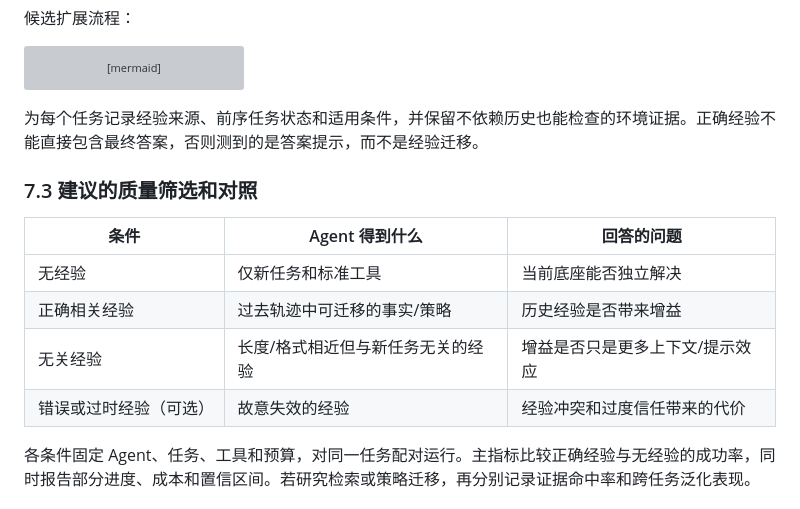
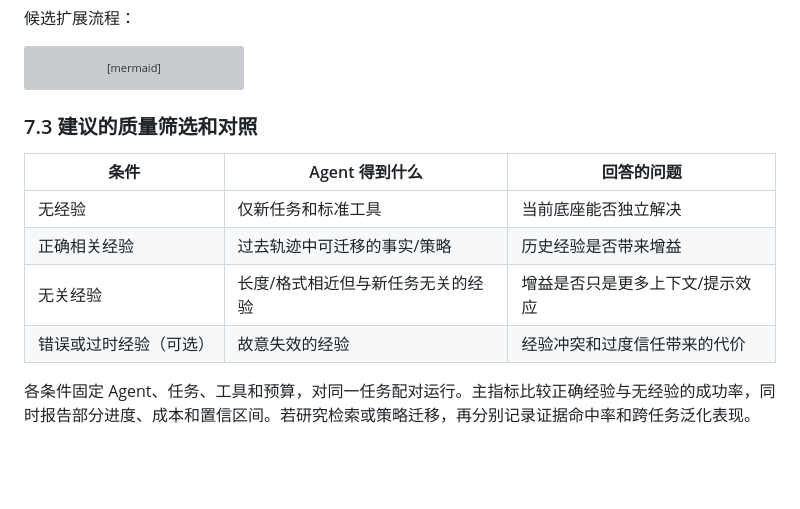
Before and after one commit to fan-tian-xing/Ontology, a Markdown page: agent经验/Benchmark生成与经验评测.md, the part around one of its changes. GitHub-like rendering; blank space fills up the shorter version; grey boxes are pictures that could not be loaded.

````diff
--- a/agent经验/Benchmark生成与经验评测.md
+++ b/agent经验/Benchmark生成与经验评测.md
@@ -156,16 +147,15 @@ flowchart LR
     D --> E[比较任务完成率和代价]
 ```
 
-为每个任务记录经验来源、前序任务状态和适用条件，并保留不依赖历史也能检查的环境证据。正确经验不能直接包含最终答案，否则测到的是答案提示，而不是经验迁移。
 
 ### 7.3 建议的质量筛选和对照
 
-| 条件 | Agent 得到什么 | 回答的问题 |
-|---|---|---|
-| 无经验 | 仅新任务和标准工具 | 当前底座能否独立解决 |
-| 正确相关经验 | 过去轨迹中可迁移的事实/策略 | 历史经验是否带来增益 |
-| 无关经验 | 长度/格式相近但与新任务无关的经验 | 增益是否只是更多上下文/提示效应 |
-| 错误或过时经验（可选） | 故意失效的经验 | 经验冲突和过度信任带来的代价 |
+| 条件          | Agent 得到什么        | 回答的问题            |
+| ----------- | ----------------- | ---------------- |
+| 无经验         | 仅新任务和标准工具         | 当前底座能否独立解决       |
+| 正确相关经验      | 过去轨迹中可迁移的事实/策略    | 历史经验是否带来增益       |
+| 无关经验        | 长度/格式相近但与新任务无关的经验 | 增益是否只是更多上下文/提示效应 |
+| 错误或过时经验（可选） | 故意失效的经验           | 经验冲突和过度信任带来的代价   |
 
 各条件固定 Agent、任务、工具和预算，对同一任务配对运行。主指标比较正确经验与无经验的成功率，同时报告部分进度、成本和置信区间。若研究检索或策略迁移，再分别记录证据命中率和跨任务泛化表现。
 
````
Also changed, not shown: other parts of agent经验/Benchmark生成与经验评测.md (+2 -32 lines).
